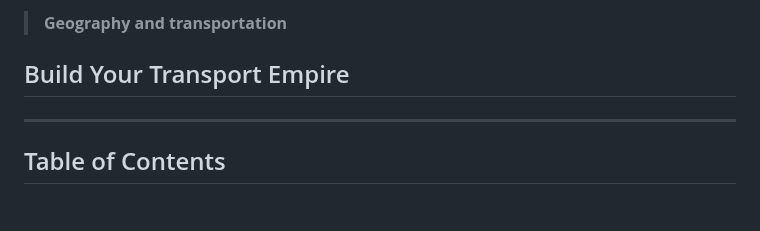
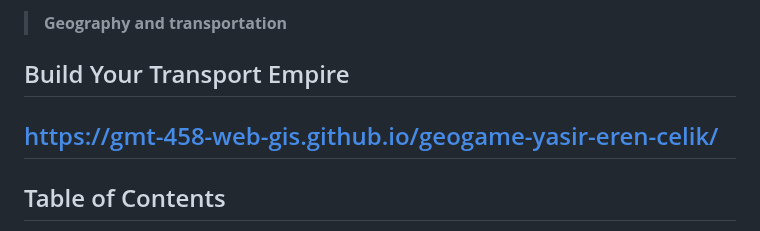
Before and after one commit to GMT-458-Web-GIS/geogame-yasir-eren-celik, a Markdown page: README.md, the part around the change. Drawn GitHub-style; blank space fills up the shorter version.

Commit message:
Add project link to README

```diff
--- a/README.md
+++ b/README.md
@@ -3,7 +3,7 @@
 > **Geography and transportation**
 
 ## Build Your Transport Empire
-
+https://gmt-458-web-gis.github.io/geogame-yasir-eren-celik/
 ---
 
 ## Table of Contents
```
